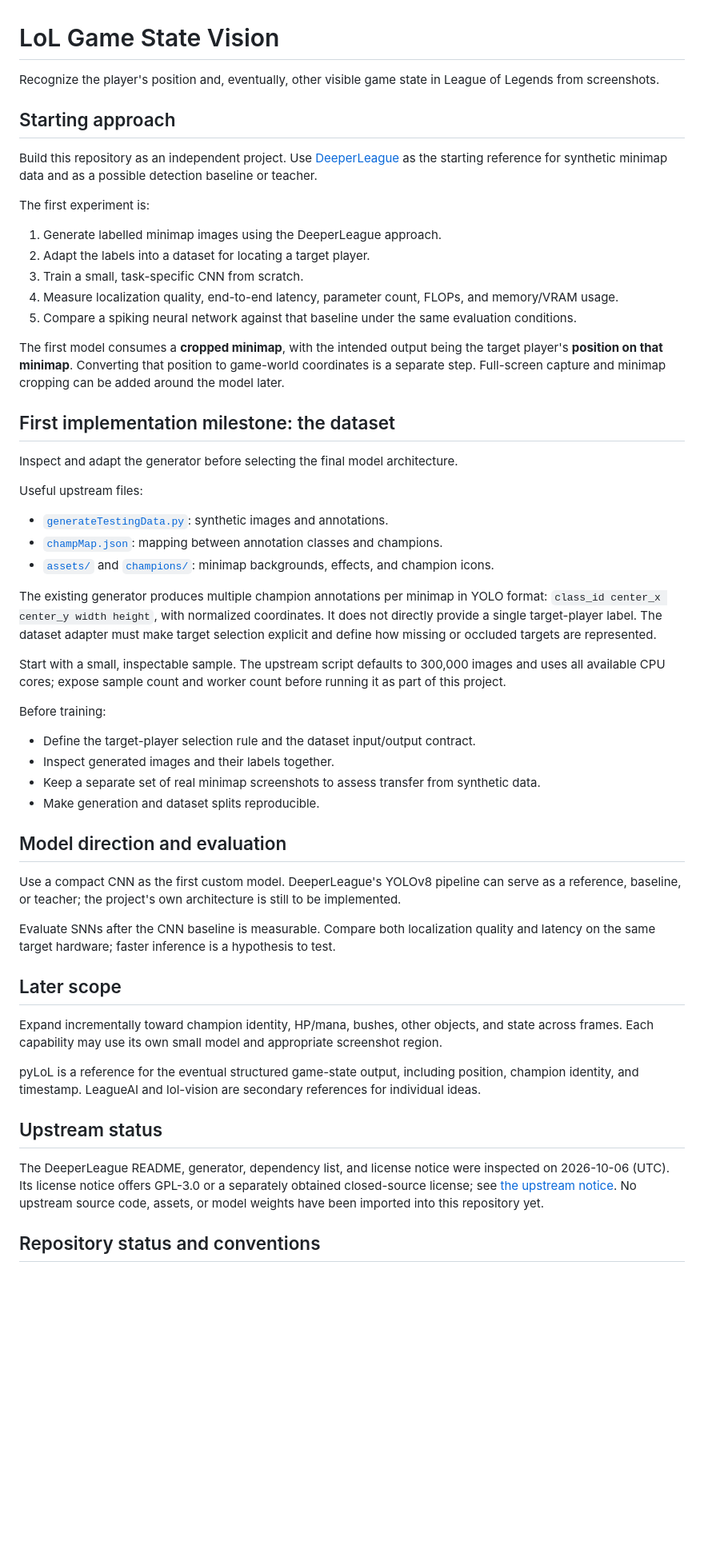
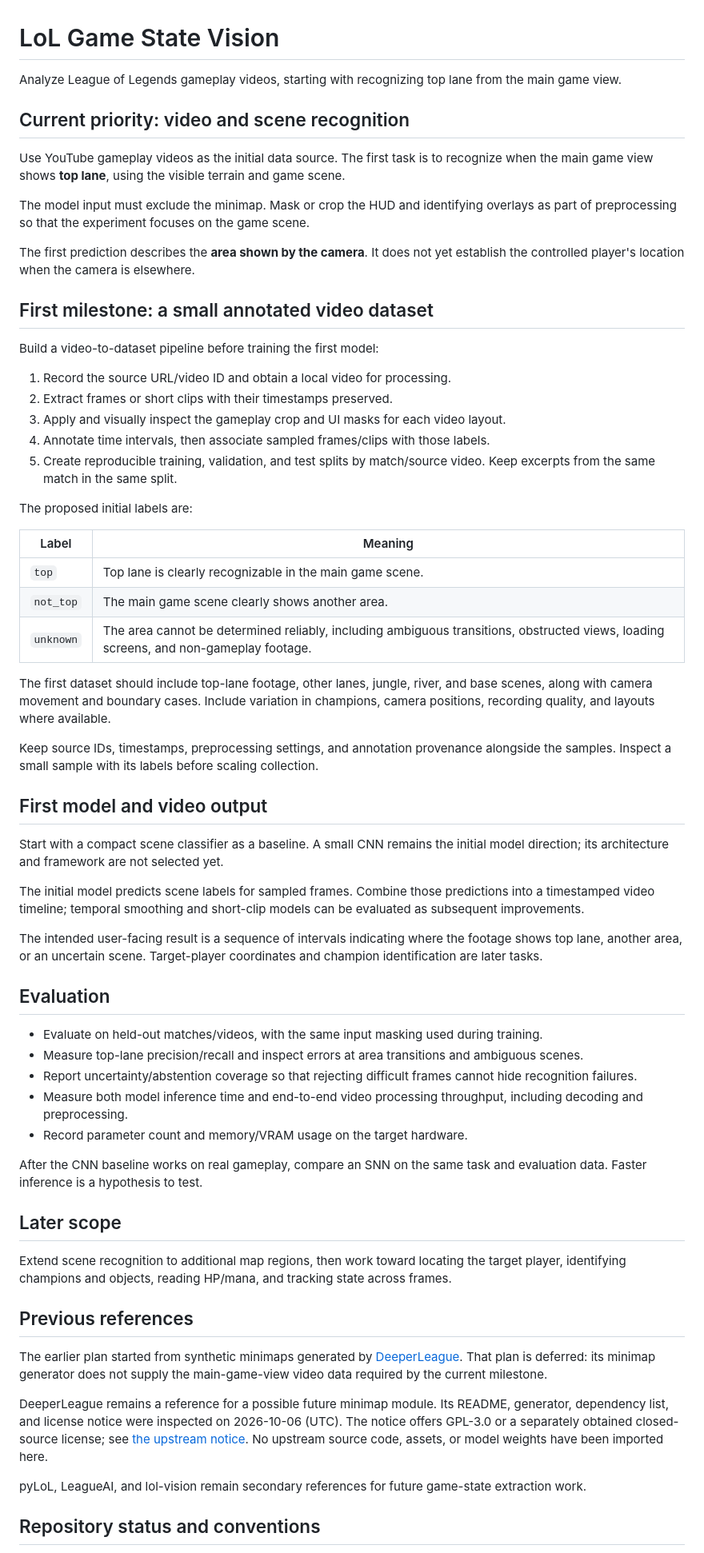
Before and after one commit to Hardelele/lol-game-state-vision, a Markdown page: README.md, the part around one of its changes. Shown at 80% size. GitHub-like rendering; blank space fills up the shorter version.

Commit message:
docs: prioritize top-lane recognition from gameplay videos

```diff
--- a/README.md
+++ b/README.md
@@ -1,57 +1,66 @@
 # LoL Game State Vision
 
-Recognize the player's position and, eventually, other visible game state in League of Legends from screenshots.
+Analyze League of Legends gameplay videos, starting with recognizing top lane from the main game view.
 
-## Starting approach
+## Current priority: video and scene recognition
 
-Build this repository as an independent project. Use [DeeperLeague](https://github.com/davidweatherall/DeeperLeague) as the starting reference for synthetic minimap data and as a possible detection baseline or teacher.
+Use YouTube gameplay videos as the initial data source. The first task is to recognize when the main game view shows **top lane**, using the visible terrain and game scene.
 
-The first experiment is:
+The model input must exclude the minimap. Mask or crop the HUD and identifying overlays as part of preprocessing so that the experiment focuses on the game scene.
 
-1. Generate labelled minimap images using the DeeperLeague approach.
-2. Adapt the labels into a dataset for locating a target player.
-3. Train a small, task-specific CNN from scratch.
-4. Measure localization quality, end-to-end latency, parameter count, FLOPs, and memory/VRAM usage.
-5. Compare a spiking neural network against that baseline under the same evaluation conditions.
+The first prediction describes the **area shown by the camera**. It does not yet establish the controlled player's location when the camera is elsewhere.
 
-The first model consumes a **cropped minimap**, with the intended output being the target player's **position on that minimap**. Converting that position to game-world coordinates is a separate step. Full-screen capture and minimap cropping can be added around the model later.
+## First milestone: a small annotated video dataset
 
-## First implementation milestone: the dataset
+Build a video-to-dataset pipeline before training the first model:
 
-Inspect and adapt the generator before selecting the final model architecture.
+1. Record the source URL/video ID and obtain a local video for processing.
+2. Extract frames or short clips with their timestamps preserved.
+3. Apply and visually inspect the gameplay crop and UI masks for each video layout.
+4. Annotate time intervals, then associate sampled frames/clips with those labels.
+5. Create reproducible training, validation, and test splits by match/source video. Keep excerpts from the same match in the same split.
 
-Useful upstream files:
+The proposed initial labels are:
 
-- [`generateTestingData.py`](https://github.com/davidweatherall/DeeperLeague/blob/main/generateTestingData.py): synthetic images and annotations.
-- [`champMap.json`](https://github.com/davidweatherall/DeeperLeague/blob/main/champMap.json): mapping between annotation classes and champions.
-- [`assets/`](https://github.com/davidweatherall/DeeperLeague/tree/main/assets) and [`champions/`](https://github.com/davidweatherall/DeeperLeague/tree/main/champions): minimap backgrounds, effects, and champion icons.
+| Label | Meaning |
+| --- | --- |
+| `top` | Top lane is clearly recognizable in the main game scene. |
+| `not_top` | The main game scene clearly shows another area. |
+| `unknown` | The area cannot be determined reliably, including ambiguous transitions, obstructed views, loading screens, and non-gameplay footage. |
 
-The existing generator produces multiple champion annotations per minimap in YOLO format: `class_id center_x center_y width height`, with normalized coordinates. It does not directly provide a single target-player label. The dataset adapter must make target selection explicit and define how missing or occluded targets are represented.
+The first dataset should include top-lane footage, other lanes, jungle, river, and base scenes, along with camera movement and boundary cases. Include variation in champions, camera positions, recording quality, and layouts where available.
 
-Start with a small, inspectable sample. The upstream script defaults to 300,000 images and uses all available CPU cores; expose sample count and worker count before running it as part of this project.
+Keep source IDs, timestamps, preprocessing settings, and annotation provenance alongside the samples. Inspect a small sample with its labels before scaling collection.
 
-Before training:
+## First model and video output
 
-- Define the target-player selection rule and the dataset input/output contract.
-- Inspect generated images and their labels together.
-- Keep a separate set of real minimap screenshots to assess transfer from synthetic data.
-- Make generation and dataset splits reproducible.
+Start with a compact scene classifier as a baseline. A small CNN remains the initial model direction; its architecture and framework are not selected yet.
 
-## Model direction and evaluation
+The initial model predicts scene labels for sampled frames. Combine those predictions into a timestamped video timeline; temporal smoothing and short-clip models can be evaluated as subsequent improvements.
 
-Use a compact CNN as the first custom model. DeeperLeague's YOLOv8 pipeline can serve as a reference, baseline, or teacher; the project's own architecture is still to be implemented.
+The intended user-facing result is a sequence of intervals indicating where the footage shows top lane, another area, or an uncertain scene. Target-player coordinates and champion identification are later tasks.
 
-Evaluate SNNs after the CNN baseline is measurable. Compare both localization quality and latency on the same target hardware; faster inference is a hypothesis to test.
+## Evaluation
+
+- Evaluate on held-out matches/videos, with the same input masking used during training.
+- Measure top-lane precision/recall and inspect errors at area transitions and ambiguous scenes.
+- Report uncertainty/abstention coverage so that rejecting difficult frames cannot hide recognition failures.
+- Measure both model inference time and end-to-end video processing throughput, including decoding and preprocessing.
+- Record parameter count and memory/VRAM usage on the target hardware.
+
+After the CNN baseline works on real gameplay, compare an SNN on the same task and evaluation data. Faster inference is a hypothesis to test.
 
 ## Later scope
 
-Expand incrementally toward champion identity, HP/mana, bushes, other objects, and state across frames. Each capability may use its own small model and appropriate screenshot region.
+Extend scene recognition to additional map regions, then work toward locating the target player, identifying champions and objects, reading HP/mana, and tracking state across frames.
 
-pyLoL is a reference for the eventual structured game-state output, including position, champion identity, and timestamp. LeagueAI and lol-vision are secondary references for individual ideas.
+## Previous references
 
-## Upstream status
+The earlier plan started from synthetic minimaps generated by [DeeperLeague](https://github.com/davidweatherall/DeeperLeague). That plan is deferred: its minimap generator does not supply the main-game-view video data required by the current milestone.
 
-The DeeperLeague README, generator, dependency list, and license notice were inspected on 2026-10-06 (UTC). Its license notice offers GPL-3.0 or a separately obtained closed-source license; see [the upstream notice](https://github.com/davidweatherall/DeeperLeague/blob/main/LICENSE.md). No upstream source code, assets, or model weights have been imported into this repository yet.
+DeeperLeague remains a reference for a possible future minimap module. Its README, generator, dependency list, and license notice were inspected on 2026-10-06 (UTC). The notice offers GPL-3.0 or a separately obtained closed-source license; see [the upstream notice](https://github.com/davidweatherall/DeeperLeague/blob/main/LICENSE.md). No upstream source code, assets, or model weights have been imported here.
+
+pyLoL, LeagueAI, and lol-vision remain secondary references for future game-state extraction work.
 
 ## Repository status and conventions
 
```
Also changed, not shown: other parts of README.md (+2 -2 lines).
